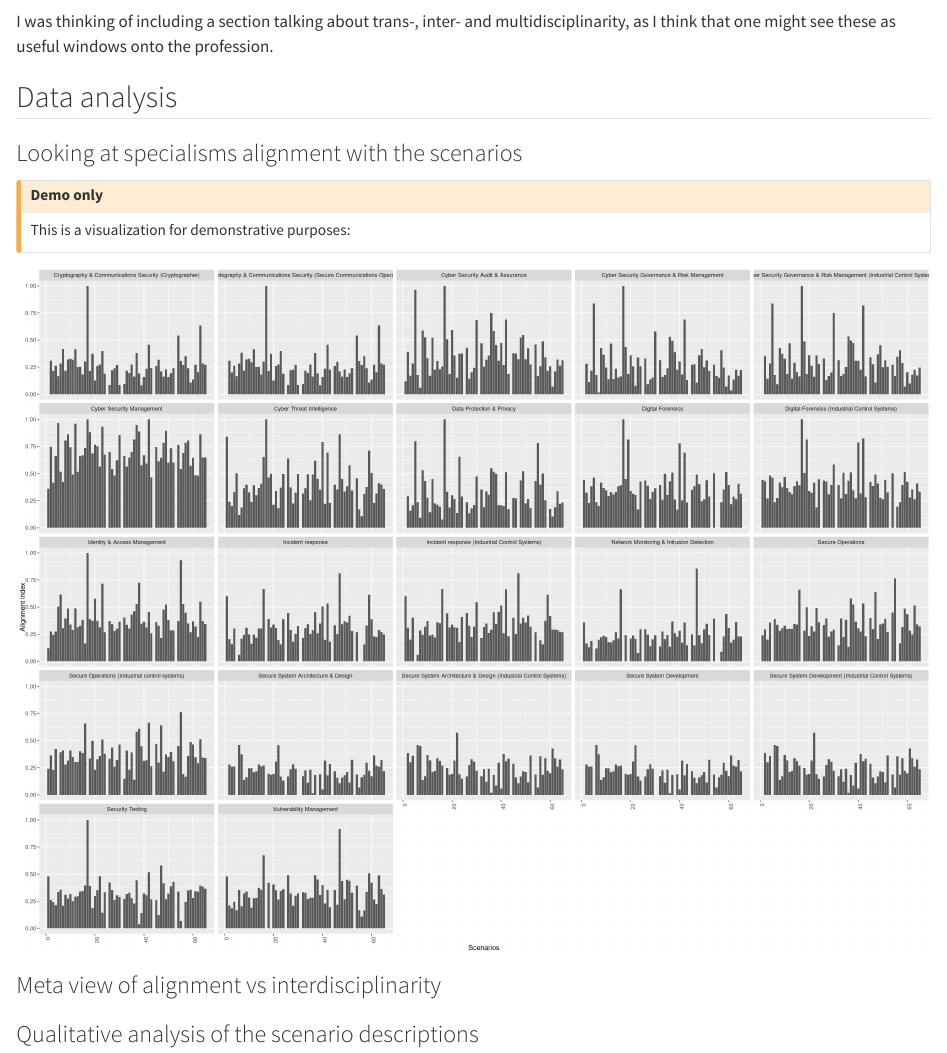
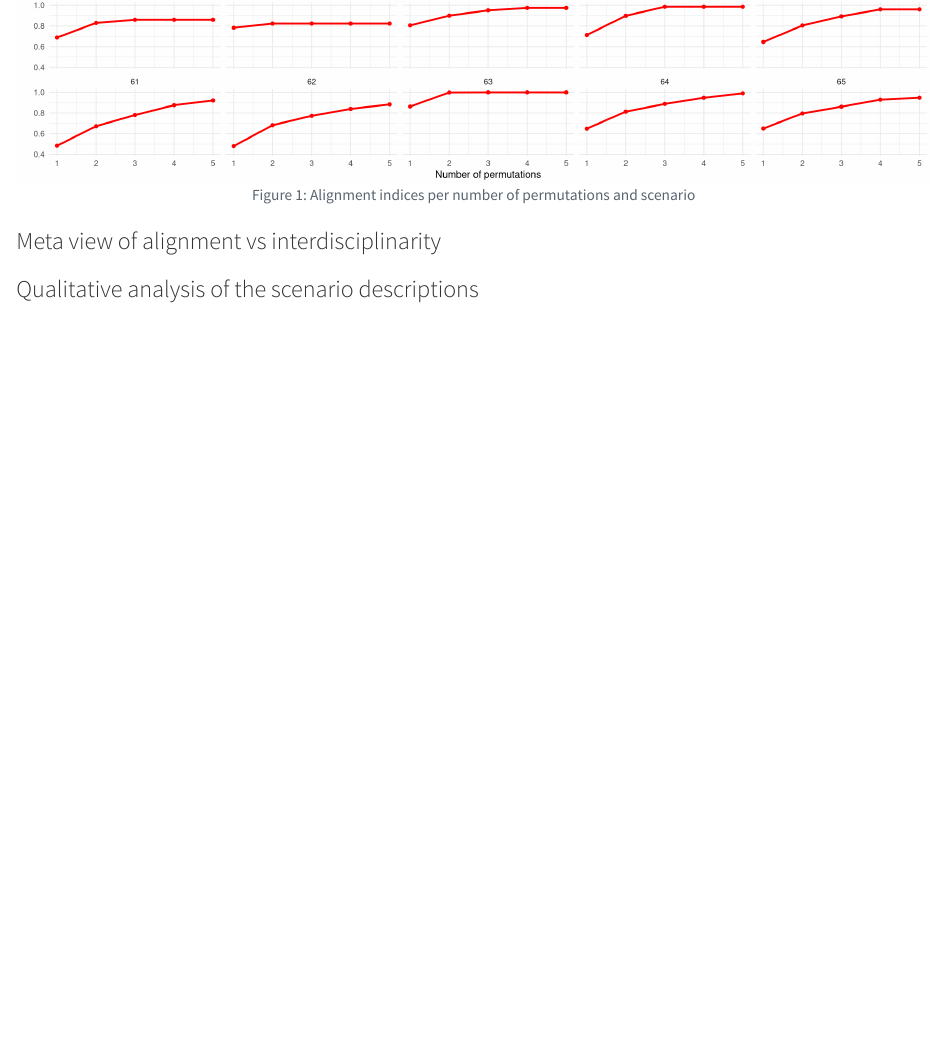
Before and after one commit to WarwickCIM/cyberexpertisediversity_survey, a Quarto document (content/interdisciplinarity.qmd): the page in a window 1100 px wide, from 170 px down before the commit and from 1340 px down after it. Rendered offline with R 4.5, knitr and Pandoc in place of Quarto, with nearby package versions.

Commit message:
Add plot with alignment indices and permutations

````diff
--- a/content/interdisciplinarity.qmd
+++ b/content/interdisciplinarity.qmd
@@ -22,25 +33,24 @@ I was thinking of including a section talking about trans-, inter- and multidisc
 
 ### Looking at specialisms alignment with the scenarios
 
-::: callout-caution
-## Demo only
-
-This is a visualization for demonstrative purposes:
-:::
-
 ```{r}
 #| label: fig-alignment-scenarios
-#| fig-title: "Alignment indices by scenario and Specialism"
+#| fig-cap: "Alignment indices per number of permutations and scenario"
 #| column: page
-#| fig-width: 20
-#| fig-height: 15
+#| fig-width: 14
+#| fig-height: 18
 #| fig-align: "center"
-alignment_scenarios_long |>
-  ggplot(aes(x = id, y = alignment_index)) +
-  geom_col() +
-  facet_wrap(~Specialism) +
-  labs(y = "Alignment index", x = "Scenarios") +
-  theme(axis.text.x = element_text(angle = 90, vjust = 1, hjust=1))
+max_alignment_scenarios |>
+  select(id, n_permutations, alignment_index) |>
+  pivot_longer(alignment_index) |>
+  ggplot(aes(x = n_permutations, y = value)) +
+  geom_line(color = "red", size = 1) +
+  geom_point(color = "red")+
+  facet_wrap( ~id, ncol = 5) +
+  labs(title = "Alignment indices per number of permutations and scenario",
+       y = "Scenario Alignment index",
+       x = "Number of permutations")
+
 ```
 
 ### Meta view of alignment vs interdisciplinarity
````
Also changed, not shown: content/interdisciplinarity.qmd (11 more changed lines).
